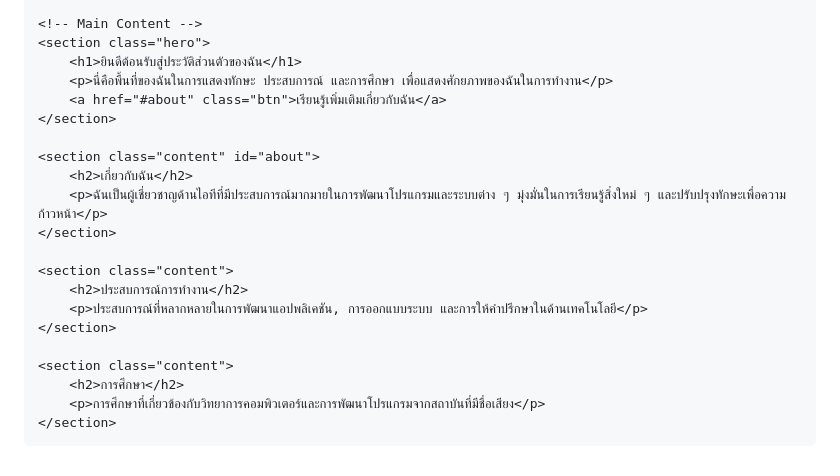
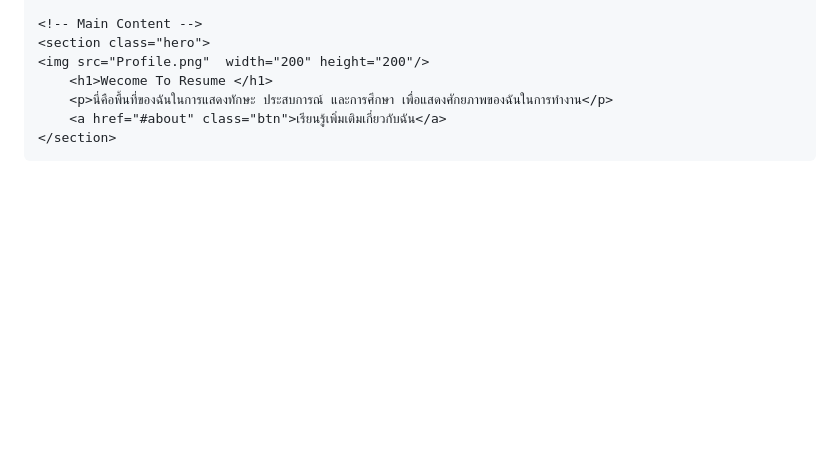
Before and after one commit to Pornthep2001/Pornthep_Kongchot, a Markdown page: README.md, the part around the change. Rendered like a GitHub page; blank space fills up the shorter version.

```diff
--- a/README.md
+++ b/README.md
@@ -24,25 +24,12 @@
 
     <!-- Main Content -->
     <section class="hero">
-        <h1>ยินดีต้อนรับสู่ประวัติส่วนตัวของฉัน</h1>
+    <img src="Profile.png"  width="200" height="200"/>
+        <h1>Wecome To Resume </h1>
         <p>นี่คือพื้นที่ของฉันในการแสดงทักษะ ประสบการณ์ และการศึกษา เพื่อแสดงศักยภาพของฉันในการทำงาน</p>
         <a href="#about" class="btn">เรียนรู้เพิ่มเติมเกี่ยวกับฉัน</a>
     </section>
 
-    <section class="content" id="about">
-        <h2>เกี่ยวกับฉัน</h2>
-        <p>ฉันเป็นผู้เชี่ยวชาญด้านไอทีที่มีประสบการณ์มากมายในการพัฒนาโปรแกรมและระบบต่าง ๆ มุ่งมั่นในการเรียนรู้สิ่งใหม่ ๆ และปรับปรุงทักษะเพื่อความก้าวหน้า</p>
-    </section>
-
-    <section class="content">
-        <h2>ประสบการณ์การทำงาน</h2>
-        <p>ประสบการณ์ที่หลากหลายในการพัฒนาแอปพลิเคชัน, การออกแบบระบบ และการให้คำปรึกษาในด้านเทคโนโลยี</p>
-    </section>
-
-    <section class="content">
-        <h2>การศึกษา</h2>
-        <p>การศึกษาที่เกี่ยวข้องกับวิทยาการคอมพิวเตอร์และการพัฒนาโปรแกรมจากสถาบันที่มีชื่อเสียง</p>
-    </section>
 
 </body>
 </html>
```
Also changed, not shown: Profile.png (added).
